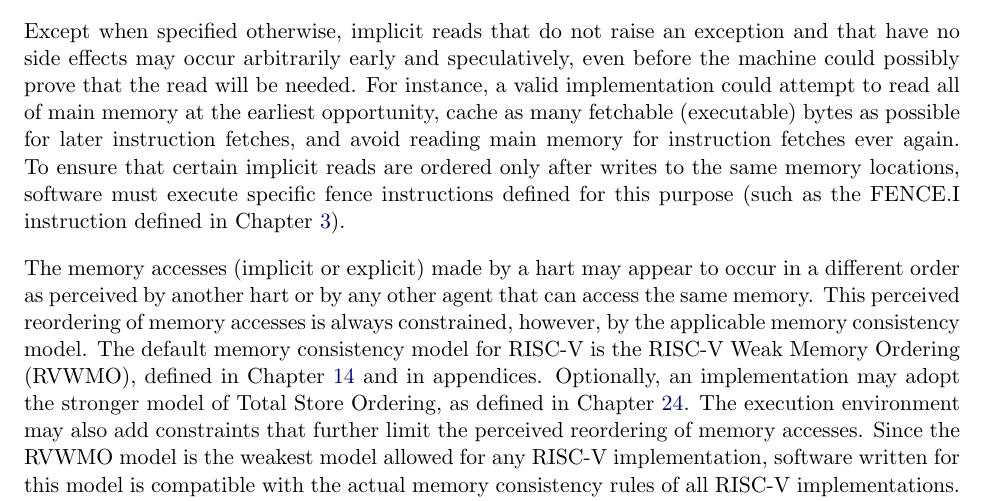
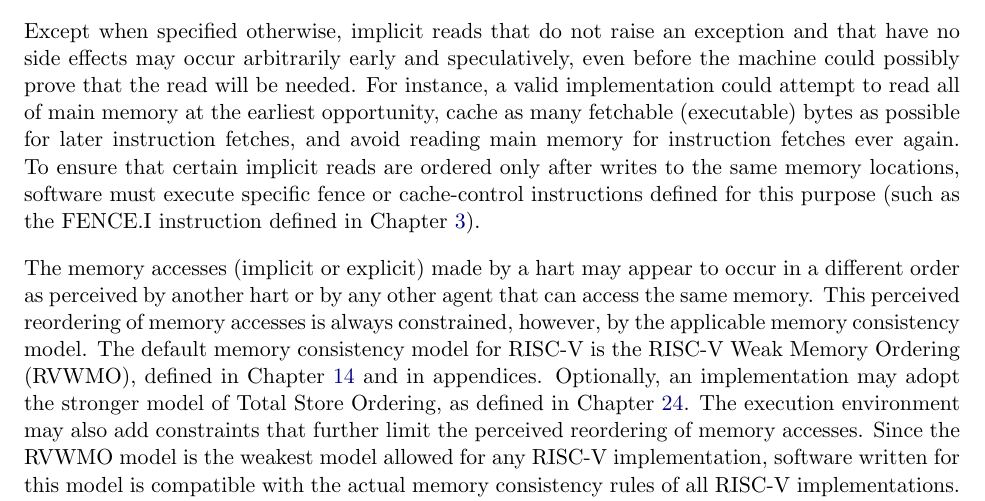
Before and after one commit to riscv/riscv-isa-manual, a LaTeX thesis (src/riscv-spec.tex, which reads src/intro.tex): part of page 23 of 253, cut so that both start at the same text. Compiled offline with pdfLaTeX.

Commit message:
Memory section tweaks

```diff
--- a/src/intro.tex
+++ b/src/intro.tex
@@ -406,7 +406,7 @@ implementation could attempt to read all of main memory at the earliest
 opportunity, cache as many fetchable (executable) bytes as possible for later
 instruction fetches, and avoid reading main memory for instruction fetches ever
 again.  To ensure that certain implicit reads are ordered only after writes to
-the same memory locations, software must execute specific fence
+the same memory locations, software must execute specific fence or cache-control
 instructions defined for this purpose (such as the FENCE.I instruction
 defined in Chapter~\ref{chap:zifencei}).
 
```
Also changed, not shown: src/intro.tex (2 more changed lines).
